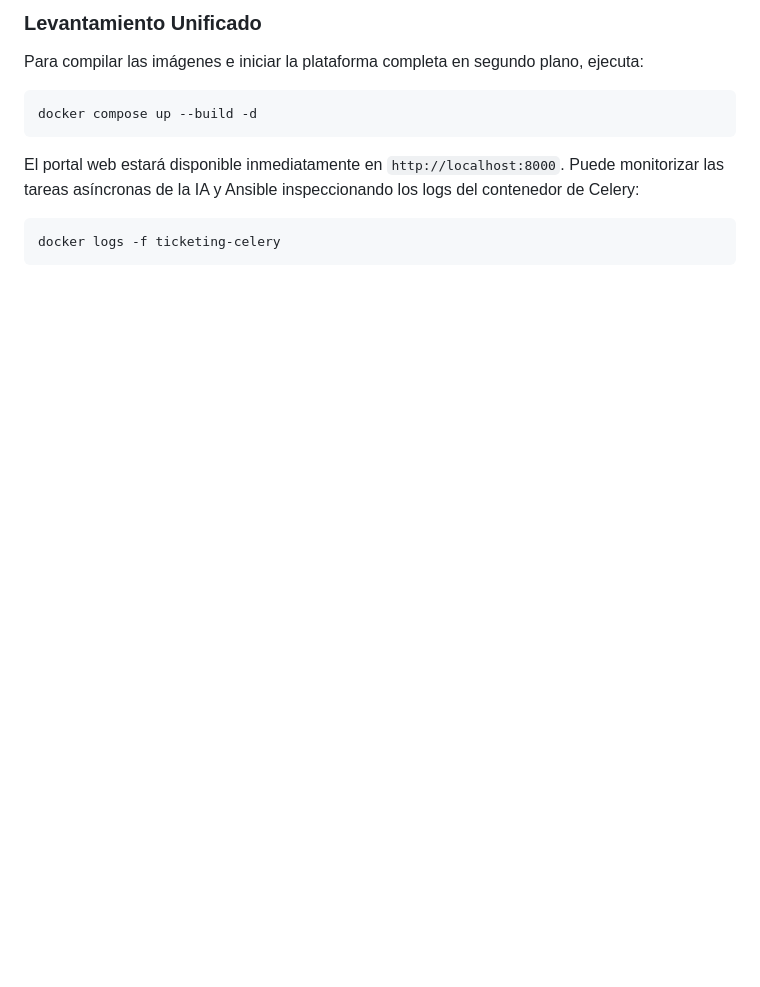
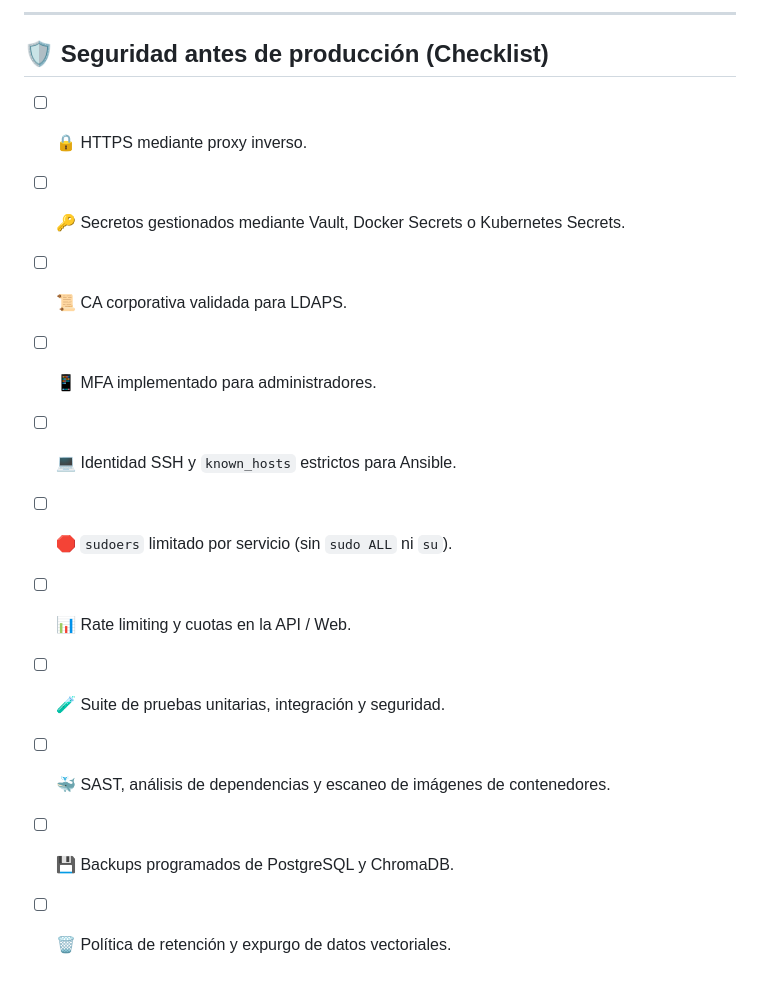
Before and after one commit to Lethalspina/ticketing-stack-devops-assistant, a Markdown page: readme.md, the part around one of its changes. Rendered like a GitHub page; blank space fills up the shorter version.

````diff
--- a/readme.md
+++ b/readme.md
@@ -101,11 +155,16 @@ Edita el archivo `.env` configurando los accesos a tu infraestructura:
 
-### Levantamiento Unificado
-Para compilar las imágenes e iniciar la plataforma completa en segundo plano, ejecuta:
-```bash
-docker compose up --build -d
-```
+---
 
-El portal web estará disponible inmediatamente en `http://localhost:8000`. Puede monitorizar las tareas asíncronas de la IA y Ansible inspeccionando los logs del contenedor de Celery:
-```bash
-docker logs -f ticketing-celery
-```
+## 🛡️ Seguridad antes de producción (Checklist)
+
+- [ ] 🔒 HTTPS mediante proxy inverso.
+- [ ] 🔑 Secretos gestionados mediante Vault, Docker Secrets o Kubernetes Secrets.
+- [ ] 📜 CA corporativa validada para LDAPS.
+- [ ] 📱 MFA implementado para administradores.
+- [ ] 💻 Identidad SSH y `known_hosts` estrictos para Ansible.
+- [ ] 🛑 `sudoers` limitado por servicio (sin `sudo ALL` ni `su`).
+- [ ] 📊 Rate limiting y cuotas en la API / Web.
+- [ ] 🧪 Suite de pruebas unitarias, integración y seguridad.
+- [ ] 🐳 SAST, análisis de dependencias y escaneo de imágenes de contenedores.
+- [ ] 💾 Backups programados de PostgreSQL y ChromaDB.
+- [ ] 🗑️ Política de retención y expurgo de datos vectoriales.
````
Also changed, not shown: other parts of readme.md (+127 -73 lines).
